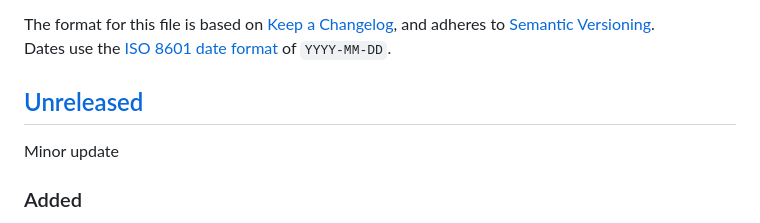
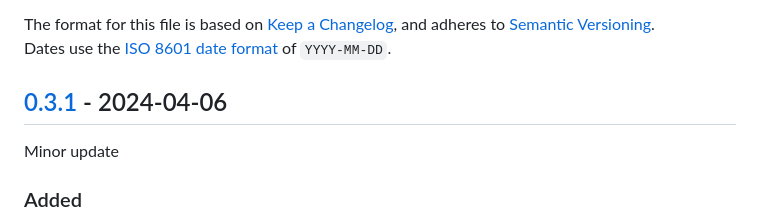
Before and after one commit to kimlukasmyrvold/Canthenos, a Markdown page: CHANGELOG.md, the part around one of its changes. Drawn GitHub-style.

```diff
--- a/CHANGELOG.md
+++ b/CHANGELOG.md
@@ -6,7 +6,7 @@ The format for this file is based on [Keep a Changelog](https://keepachangelog.c
 and adheres to [Semantic Versioning](https://semver.org/spec/v2.0.0.html).<br>
 Dates use the [ISO 8601 date format](https://www.iso.org/iso-8601-date-and-time-format.html) of `YYYY-MM-DD`.
 
-## [Unreleased]
+## [0.3.1] - 2024-04-06
 
 Minor update
 
```
Also changed, not shown: other parts of CHANGELOG.md (+2 -1 lines).
